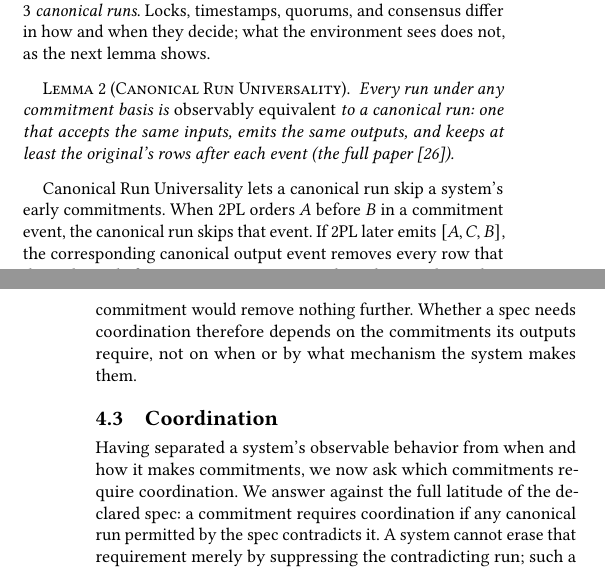
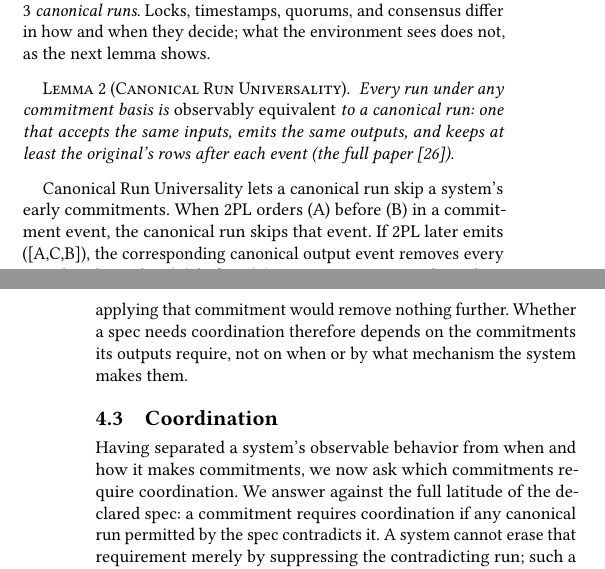
Before and after one commit to jhellerstein/coord-criterion, a LaTeX document (cidr.tex): two parts of the columns of pages 7 and 8 of 14, joined at a grey line, cut so that both start at the same text. Compiled offline with pdfLaTeX.

Commit message:
wordsmithing

```diff
--- a/cidr.tex
+++ b/cidr.tex
@@ -1183,14 +1183,13 @@ canonical run: one that accepts the same inputs, emits the same outputs,
 and keeps at least the original's rows after each event (\extended).
 \end{lemma}
 
-Canonical Run Universality lets a canonical run skip a system's early
-\commitments.  When 2PL orders $A$ before $B$ in a \commitment event, the
-canonical run skips that event.  If 2PL later emits $[A,C,B]$, the corresponding
-canonical output event removes every row that the earlier $A$-before-$B$
-\commitment removed.  By then, applying that \commitment would remove nothing
-further.  Whether a spec needs coordination therefore depends on the
-\commitments its outputs require, not on when or by what mechanism the system
-makes them.
+Canonical Run Universality lets a canonical run skip a system’s early
+commitments. When 2PL orders (A) before (B) in a commitment event, the canonical
+run skips that event. If 2PL later emits ([A,C,B]), the corresponding canonical
+output event removes every row that the earlier (A)-before-(B) commitment
+removed. By then, applying that commitment would remove nothing further. Whether
+a spec needs coordination therefore depends on the commitments its outputs
+require, not on when or by what mechanism the system makes them.
 
 \subsection{Coordination}
 \label{sec:coordination}
```
